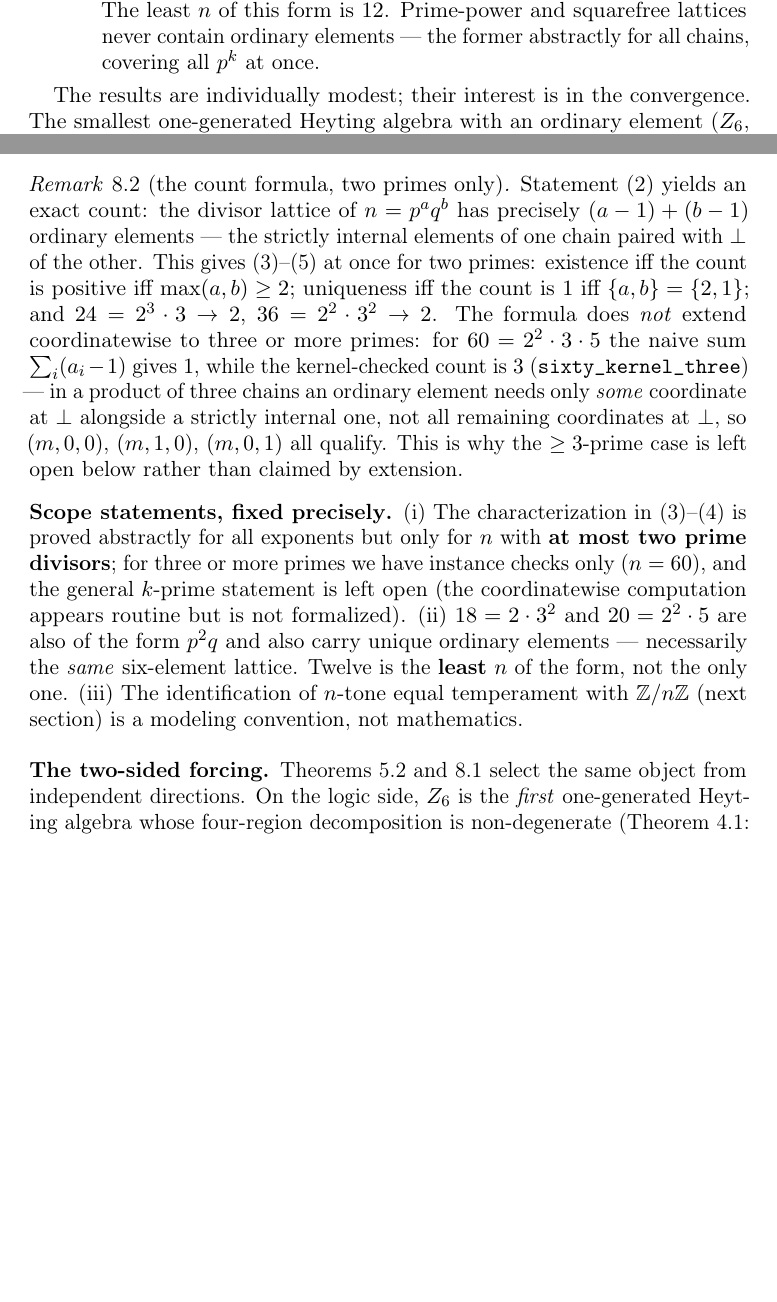
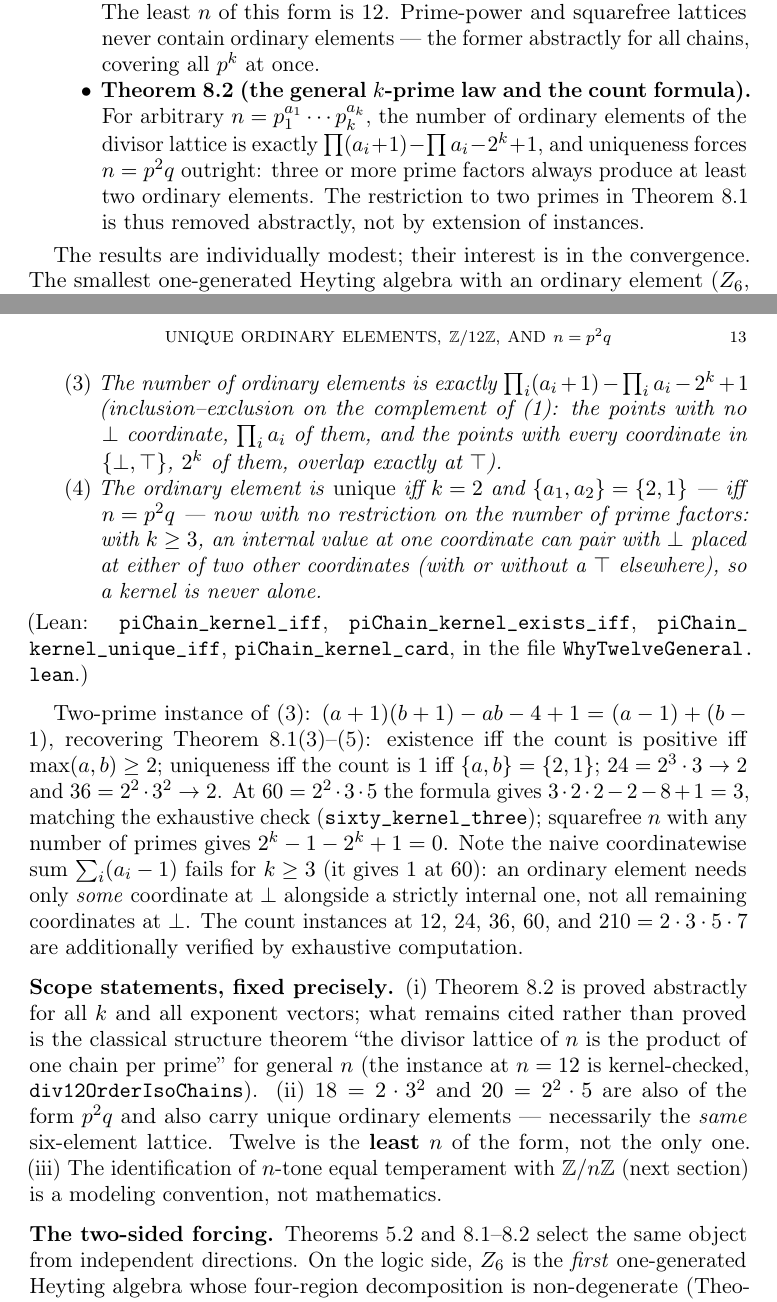
Before and after one commit to thefalsework/papers, a LaTeX paper (preprints/ordinary-elements-z6/paper.tex): two parts of pages 3 and 11 of 15 before the commit and two parts of pages 4 and 13 of 17 after it, joined at a grey line, cut so that both start at the same text, the shorter picture padded with empty space. Compiled offline with pdfLaTeX.

Commit message:
Add general k-prime law, count formula, and substitution monoid to Z6 preprint
Formalizes in Lean the k-prime generalization (WhyTwelveGeneral.lean:
kernels of products of arbitrarily many chains, exact count
prod(a_i+1) - prod(a_i) - 2^k + 1, uniqueness iff n = p^2 q for all k) and
the substitution monoid End(Z6) = Z6 (SubstitutionMonoid.lean: homs
determined at the generator, identity pinned by the unique ordinary
element, f^3 = f Ruitenburg instance). Paper upgraded: Remark 8.2 becomes
Theorem 8.2, the >= 3-prime open case is discharged, new Remark 5.5,
audit table extended, PDF recompiled.

Co-authored-by: Cursor <cursoragent@cursor.com>

```diff
--- a/preprints/ordinary-elements-z6/paper.tex
+++ b/preprints/ordinary-elements-z6/paper.tex
@@ -186,6 +201,13 @@ contains a unique ordinary element iff $n = p^2 q$ ($p$, $q$ distinct
 primes). The least $n$ of this form is $12$. Prime-power and squarefree
 lattices never contain ordinary elements --- the former abstractly for all
 chains, covering all $p^k$ at once.
+\item \textbf{Theorem 8.2 (the general $k$-prime law and the count formula).}
+For arbitrary $n = p_1^{a_1} \cdots p_k^{a_k}$, the number of ordinary
+elements of the divisor lattice is exactly
+$\prod (a_i + 1) - \prod a_i - 2^k + 1$, and uniqueness forces $n = p^2 q$
+outright: three or more prime factors always produce at least two ordinary
+elements. The restriction to two primes in Theorem~8.1 is thus removed
+abstractly, not by extension of instances.
 \end{itemize}
 
 The results are individually modest; their interest is in the convergence.
@@ -672,8 +721,3 @@ Under the explicit isomorphism $\mathrm{Div}12 \cong C_3 \times C_2$, the
 unique ordinary element of the $n = 12$ lattice is carried to $(1, 0)$ --- and
 back in $\mathrm{Div}12$ it is the divisor $2$, the generator of Theorem~7.1.
 
-\begin{remm}[the count formula, two primes only]{8.2}
-Statement~(2) yields an exact count: the divisor lattice of $n = p^a q^b$ has
-precisely $(a - 1) + (b - 1)$ ordinary elements --- the strictly internal
-elements of one chain paired with $\bot$ of the other. This gives (3)--(5) at
-once for two primes: existence iff the count is positive iff
@@ -680,28 +734,48 @@ once for two primes: existence iff the count is positive iff
+\item The number of ordinary elements is exactly
+$\prod_i (a_i + 1) - \prod_i a_i - 2^k + 1$
+(inclusion--exclusion on the complement of~(1): the points with no $\bot$
+coordinate, $\prod_i a_i$ of them, and the points with every coordinate in
+$\{\bot, \top\}$, $2^k$ of them, overlap exactly at $\top$).
+\item The ordinary element is \emph{unique} iff $k = 2$ and
+$\{a_1, a_2\} = \{2, 1\}$ --- iff $n = p^2 q$ --- now with no restriction on
+the number of prime factors: with $k \ge 3$, an internal value at one
+coordinate can pair with $\bot$ placed at either of two other coordinates
+(with or without a $\top$ elsewhere), so a kernel is never alone.
+\end{enumerate}
+\textup{(Lean: \lean{piChain_kernel_iff}, \lean{piChain_kernel_exists_iff},
+\lean{piChain_kernel_unique_iff}, \lean{piChain_kernel_card}, in the file
+\lean{WhyTwelveGeneral.lean}.)}
+\end{thmm}
+
+Two-prime instance of~(3):
+$(a+1)(b+1) - ab - 4 + 1 = (a - 1) + (b - 1)$, recovering
+Theorem~8.1(3)--(5): existence iff the count is positive iff
 $\max(a, b) \ge 2$; uniqueness iff the count is $1$ iff
-$\{a, b\} = \{2, 1\}$; and $24 = 2^3 \cdot 3 \to 2$,
-$36 = 2^2 \cdot 3^2 \to 2$. The formula does \emph{not} extend coordinatewise
-to three or more primes: for $60 = 2^2 \cdot 3 \cdot 5$ the naive sum
-$\sum_i (a_i - 1)$ gives $1$, while the kernel-checked count is $3$
-(\lean{sixty_kernel_three}) --- in a product of three chains an ordinary
+$\{a, b\} = \{2, 1\}$; $24 = 2^3 \cdot 3 \to 2$ and
+$36 = 2^2 \cdot 3^2 \to 2$. At $60 = 2^2 \cdot 3 \cdot 5$ the formula gives
+$3 \cdot 2 \cdot 2 - 2 - 8 + 1 = 3$, matching the exhaustive check
+(\lean{sixty_kernel_three}); squarefree $n$ with any number of primes gives
+$2^k - 1 - 2^k + 1 = 0$. Note the naive coordinatewise sum
+$\sum_i (a_i - 1)$ fails for $k \ge 3$ (it gives $1$ at $60$): an ordinary
 element needs only \emph{some} coordinate at $\bot$ alongside a strictly
-internal one, not all remaining coordinates at $\bot$, so $(m, 0, 0)$,
-$(m, 1, 0)$, $(m, 0, 1)$ all qualify. This is why the $\ge 3$-prime case is
-left open below rather than claimed by extension.
-\end{remm}
+internal one, not all remaining coordinates at $\bot$. The count instances
+at $12$, $24$, $36$, $60$, and $210 = 2 \cdot 3 \cdot 5 \cdot 7$ are
+additionally verified by exhaustive computation.
 
 \subsection*{Scope statements, fixed precisely}
-(i)~The characterization in (3)--(4) is proved abstractly for all exponents
-but only for $n$ with \textbf{at most two prime divisors}; for three or more
-primes we have instance checks only ($n = 60$), and the general $k$-prime
-statement is left open (the coordinatewise computation appears routine but is
-not formalized). (ii)~$18 = 2 \cdot 3^2$ and $20 = 2^2 \cdot 5$ are also of
-the form $p^2 q$ and also carry unique ordinary elements --- necessarily the
-\emph{same} six-element lattice. Twelve is the \textbf{least} $n$ of the form,
-not the only one. (iii)~The identification of $n$-tone equal temperament with
-$\ZZ/n\ZZ$ (next section) is a modeling convention, not mathematics.
+(i)~Theorem~8.2 is proved abstractly for all $k$ and all exponent vectors;
+what remains cited rather than proved is the classical structure theorem
+``the divisor lattice of $n$ is the product of one chain per prime'' for
+general $n$ (the instance at $n = 12$ is kernel-checked,
+\lean{div12OrderIsoChains}). (ii)~$18 = 2 \cdot 3^2$ and $20 = 2^2 \cdot 5$
+are also of the form $p^2 q$ and also carry unique ordinary elements ---
+necessarily the \emph{same} six-element lattice. Twelve is the
+\textbf{least} $n$ of the form, not the only one. (iii)~The identification
+of $n$-tone equal temperament with $\ZZ/n\ZZ$ (next section) is a modeling
+convention, not mathematics.
 
 \subsection*{The two-sided forcing}
-Theorems~5.2 and~8.1 select the same object from independent directions. On
+Theorems~5.2 and~8.1--8.2 select the same object from independent directions. On
 the logic side, $\Znn{6}$ is the \emph{first} one-generated Heyting algebra
 whose four-region decomposition is non-degenerate (Theorem~4.1: nothing below
 six elements qualifies), with the free generator as the forced distinguished
```
Also changed, not shown: papers/INDEX.md (+1 -1 lines), preprints/ordinary-elements-z6/paper.md (+19 -5 lines), preprints/README.md, preprints/ordinary-elements-z6/paper.pdf, preprints/ordinary-elements-z6/paper.tex (84 more changed lines), 4 other files.
